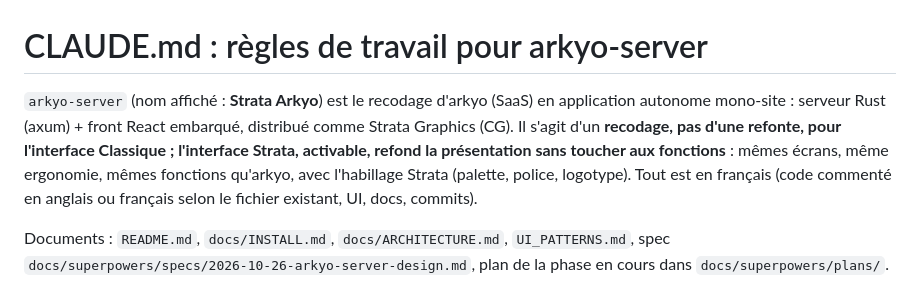
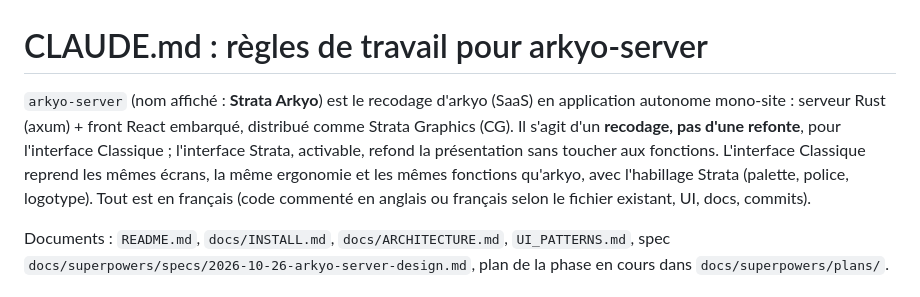
Before and after one commit to DamienP2/arkyo-server, a Markdown page: CLAUDE.md, the part around one of its changes. GitHub-like rendering.

Commit message:
docs: CLAUDE.md, formulation des deux interfaces
Co-Authored-By: Claude Sonnet 5.5 <noreply@anthropic.com>

```diff
--- a/CLAUDE.md
+++ b/CLAUDE.md
@@ -1,6 +1,6 @@
 # CLAUDE.md : règles de travail pour arkyo-server
 
-`arkyo-server` (nom affiché : **Strata Arkyo**) est le recodage d'arkyo (SaaS) en application autonome mono-site : serveur Rust (axum) + front React embarqué, distribué comme Strata Graphics (CG). Il s'agit d'un **recodage, pas d'une refonte, pour l'interface Classique ; l'interface Strata, activable, refond la présentation sans toucher aux fonctions** : mêmes écrans, même ergonomie, mêmes fonctions qu'arkyo, avec l'habillage Strata (palette, police, logotype). Tout est en français (code commenté en anglais ou français selon le fichier existant, UI, docs, commits).
+`arkyo-server` (nom affiché : **Strata Arkyo**) est le recodage d'arkyo (SaaS) en application autonome mono-site : serveur Rust (axum) + front React embarqué, distribué comme Strata Graphics (CG). Il s'agit d'un **recodage, pas d'une refonte**, pour l'interface Classique ; l'interface Strata, activable, refond la présentation sans toucher aux fonctions. L'interface Classique reprend les mêmes écrans, la même ergonomie et les mêmes fonctions qu'arkyo, avec l'habillage Strata (palette, police, logotype). Tout est en français (code commenté en anglais ou français selon le fichier existant, UI, docs, commits).
 
 Documents : `README.md`, `docs/INSTALL.md`, `docs/ARCHITECTURE.md`, `UI_PATTERNS.md`, spec `docs/superpowers/specs/2026-10-26-arkyo-server-design.md`, plan de la phase en cours dans `docs/superpowers/plans/`.
 
```
Also changed, not shown: other parts of CLAUDE.md (+1 -1 lines).
